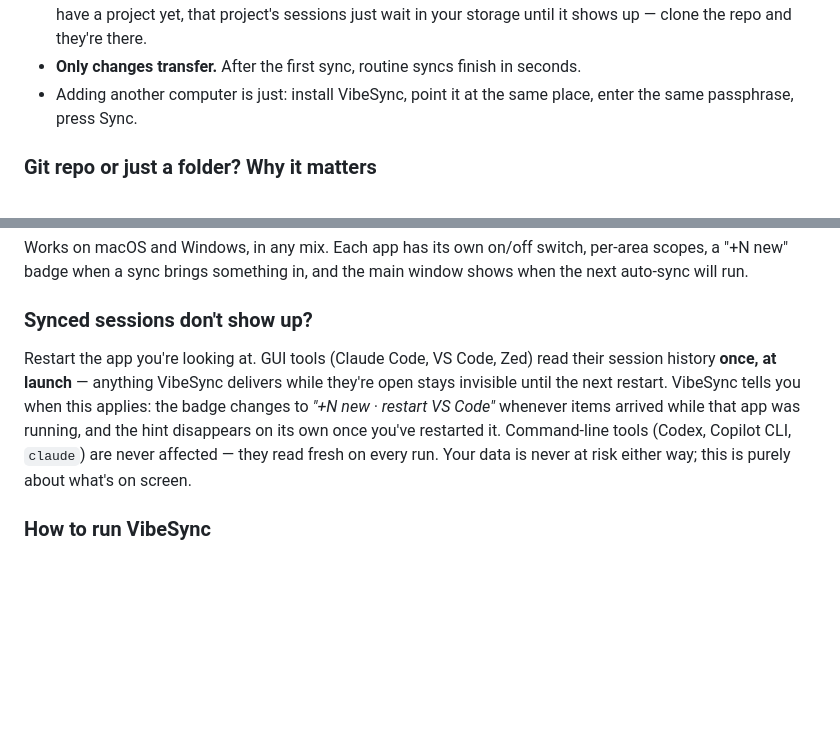
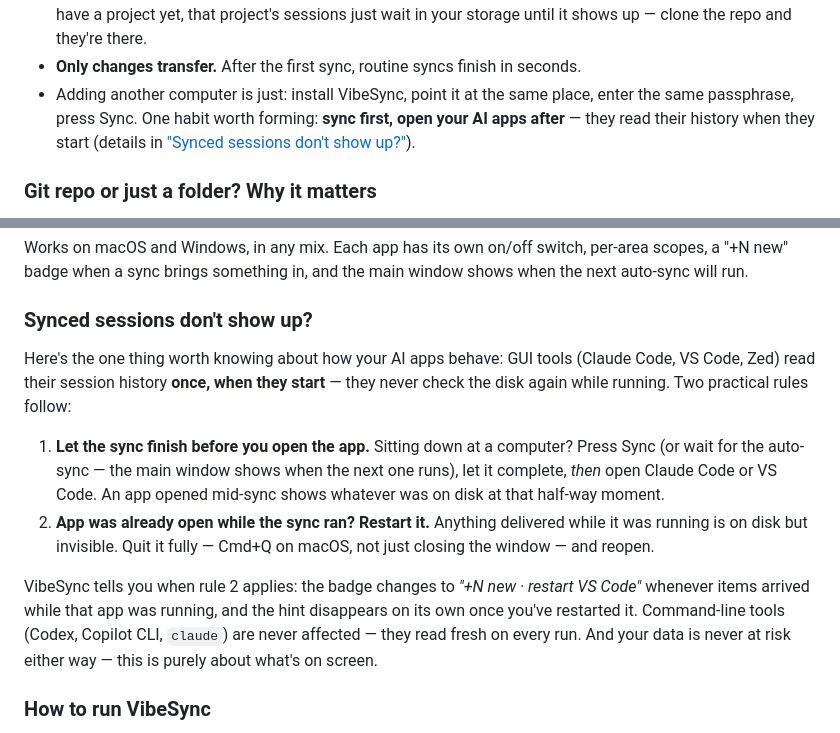
Before and after one commit to keskolab/vibesync, a Markdown page: README.md, 2 parts joined by grey strips. Drawn GitHub-style; blank space fills up the shorter version.

Commit message:
README: sync first, open apps after — the ordering rule
The restart hint covers apps already open; the ordering habit was
undocumented. FAQ now leads with the two rules (let the sync finish
before opening an app; restart if it was open during one), and the
add-a-computer step links there — the moment a new user first hits
this. Live-hit on ComputerA: Claude Code opened mid-download showed
a day-old session even though the file on disk was already current.

Co-Authored-By: Claude Fable 5 <noreply@anthropic.com>

```diff
--- a/README.md
+++ b/README.md
@@ -43,7 +43,7 @@ The rules every sync follows:
 - **Nothing comes back from the dead.** When a tool cleans up old sessions (Claude does after ~30 days), your storage keeps them forever — but they're never pushed back onto a computer that already cleaned them up.
 - **Works across your computers with zero setup.** A session from `C:\Github\app` on your PC lands in `~/dev/app` on your Mac — same project, different folders, nothing to configure. Git projects are recognized by the repository itself; everything else follows your home folder layout automatically. If a computer doesn't have a project yet, that project's sessions just wait in your storage until it shows up — clone the repo and they're there.
 - **Only changes transfer.** After the first sync, routine syncs finish in seconds.
-- Adding another computer is just: install VibeSync, point it at the same place, enter the same passphrase, press Sync.
+- Adding another computer is just: install VibeSync, point it at the same place, enter the same passphrase, press Sync. One habit worth forming: **sync first, open your AI apps after** — they read their history when they start (details in ["Synced sessions don't show up?"](#synced-sessions-dont-show-up)).
 
 ### Git repo or just a folder? Why it matters
 
@@ -114,7 +114,12 @@ Works on macOS and Windows, in any mix. Each app has its own on/off switch, per-
 
 ### Synced sessions don't show up?
 
-Restart the app you're looking at. GUI tools (Claude Code, VS Code, Zed) read their session history **once, at launch** — anything VibeSync delivers while they're open stays invisible until the next restart. VibeSync tells you when this applies: the badge changes to *"+N new · restart VS Code"* whenever items arrived while that app was running, and the hint disappears on its own once you've restarted it. Command-line tools (Codex, Copilot CLI, `claude`) are never affected — they read fresh on every run. Your data is never at risk either way; this is purely about what's on screen.
+Here's the one thing worth knowing about how your AI apps behave: GUI tools (Claude Code, VS Code, Zed) read their session history **once, when they start** — they never check the disk again while running. Two practical rules follow:
+
+1. **Let the sync finish before you open the app.** Sitting down at a computer? Press Sync (or wait for the auto-sync — the main window shows when the next one runs), let it complete, *then* open Claude Code or VS Code. An app opened mid-sync shows whatever was on disk at that half-way moment.
+2. **App was already open while the sync ran? Restart it.** Anything delivered while it was running is on disk but invisible. Quit it fully — Cmd+Q on macOS, not just closing the window — and reopen.
+
+VibeSync tells you when rule 2 applies: the badge changes to *"+N new · restart VS Code"* whenever items arrived while that app was running, and the hint disappears on its own once you've restarted it. Command-line tools (Codex, Copilot CLI, `claude`) are never affected — they read fresh on every run. And your data is never at risk either way — this is purely about what's on screen.
 
 ### How to run VibeSync
 
```
